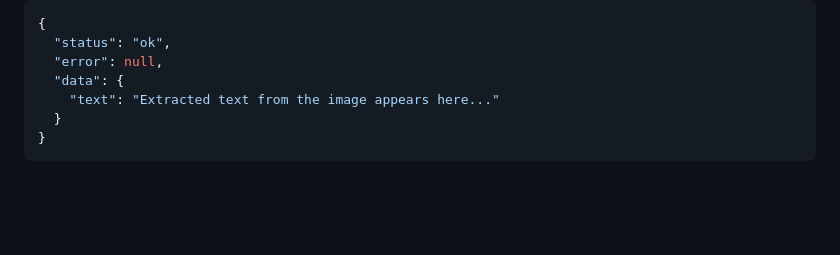
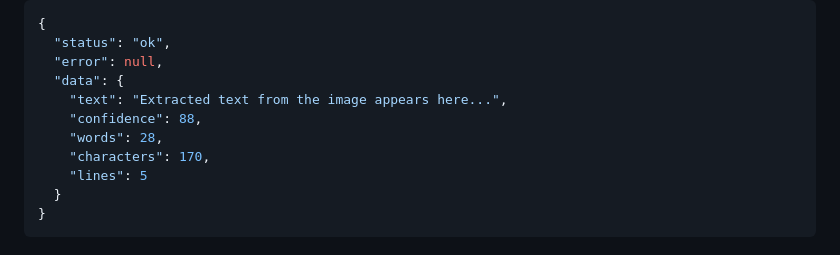
Before and after one commit to apiverve/ocr-scanner-python-tutorial, a Markdown page: README.md, the part around the change. Drawn GitHub-style; blank space fills up the shorter version.

Commit message:
Initial commit

````diff
--- a/README.md
+++ b/README.md
@@ -175,7 +175,11 @@ response = requests.post(
   "status": "ok",
   "error": null,
   "data": {
-    "text": "Extracted text from the image appears here..."
+    "text": "Extracted text from the image appears here...",
+    "confidence": 88,
+    "words": 28,
+    "characters": 170,
+    "lines": 5
   }
 }
 ```
````
